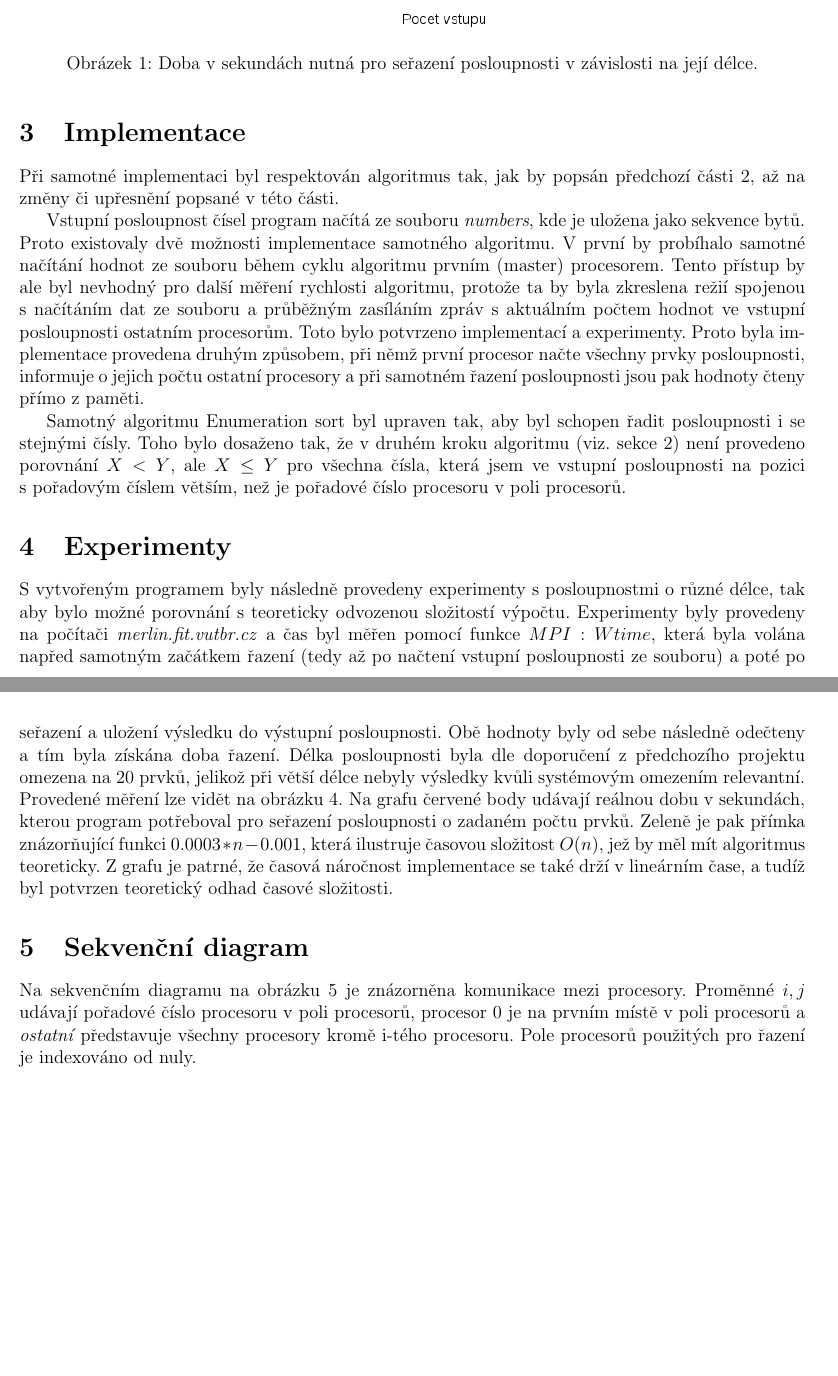
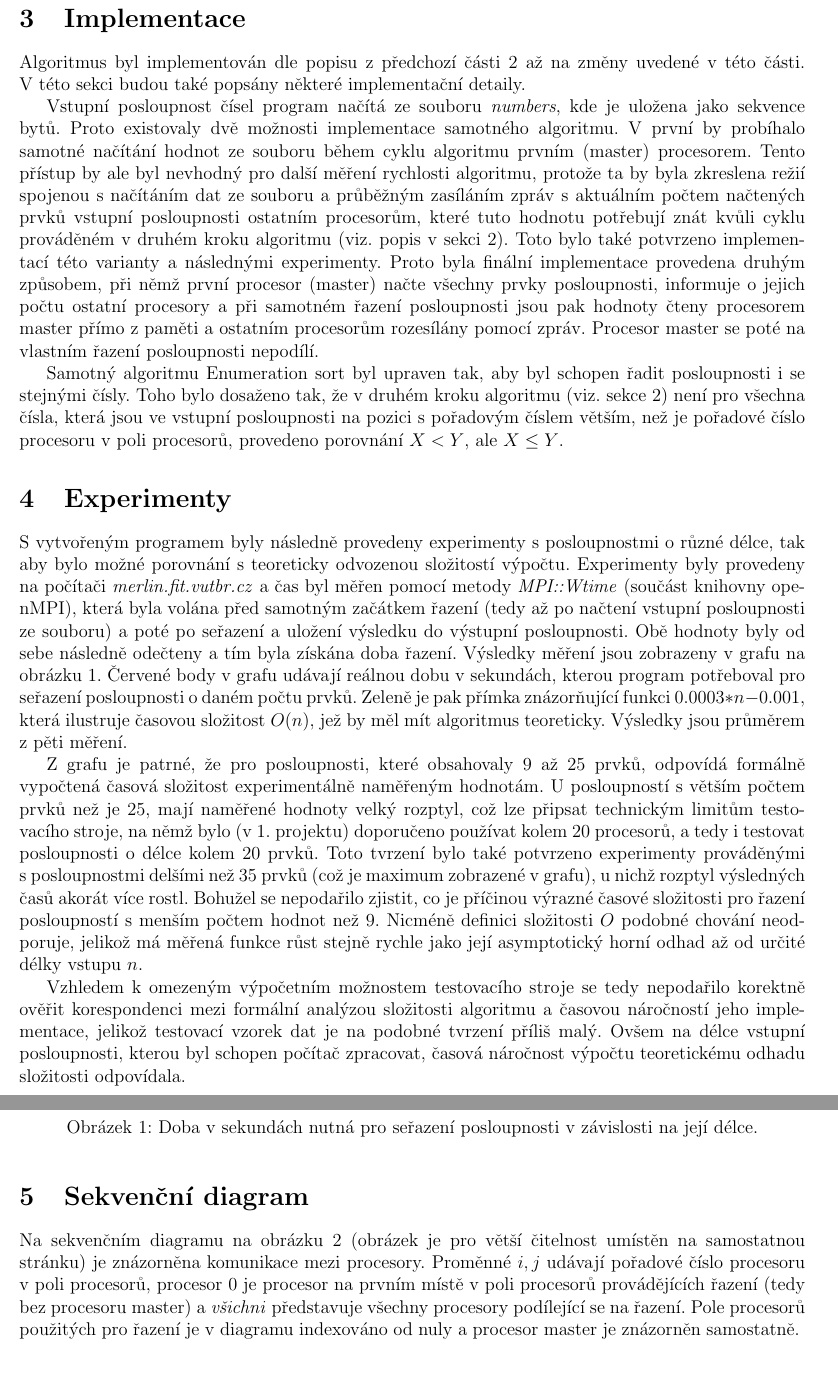
Before and after one commit to martinhruska/PRL, a LaTeX document (projekt1/docs/doc.tex): two parts of pages 2 and 3 of 4, joined at a grey line, cut so that both start at the same text, the shorter picture padded with empty space. Compiled offline with pdfLaTeX.

Commit message:
before final output

```diff
--- a/projekt1/docs/doc.tex
+++ b/projekt1/docs/doc.tex
@@ -67,63 +68,80 @@ Cena paralelního řešení $c(n)$ je $p(n)*t(n)=n*O(n)=O(n^2)$.
 
 \section{Implementace}
 \label{sec:impl}
-Při samotné implementaci byl respektován algoritmus tak, jak by popsán předchozí části \ref{sec:analysis}, až na změny či upřesnění popsané v~této části.
+Algoritmus byl implementován dle popisu z~předchozí části \ref{sec:analysis} až na změny uvedené v~této části.
+V~této sekci budou také popsány některé implementační detaily.
 
 Vstupní posloupnost čísel program načítá ze souboru \emph{numbers}, kde je uložena jako sekvence bytů.
 Proto existovaly dvě možnosti implementace samotného algoritmu.
 V~první by probíhalo samotné načítání hodnot ze souboru během cyklu algoritmu prvním (master) procesorem.
 Tento přístup by ale byl nevhodný pro další měření rychlosti algoritmu, protože ta by byla
-zkreslena režií spojenou s~načítáním dat ze souboru a průběžným zasíláním zpráv s~aktuálním počtem hodnot
-ve vstupní posloupnosti ostatním procesorům.
-Toto bylo potvrzeno implementací a experimenty.
-Proto byla implementace provedena druhým způsobem, při němž první procesor načte všechny prvky posloupnosti,
-informuje o~jejich počtu ostatní procesory a při samotném řazení posloupnosti jsou pak hodnoty čteny přímo z~paměti.
+zkreslena režií spojenou s~načítáním dat ze souboru a průběžným zasíláním zpráv s~aktuálním počtem načtených prvků
+vstupní posloupnosti ostatním procesorům, které tuto hodnotu potřebují znát kvůli cyklu prováděném v~druhém kroku algoritmu
+(viz. popis v~sekci \ref{sec:analysis}).
+Toto bylo také potvrzeno implementací této varianty a následnými experimenty.
+Proto byla finální implementace provedena druhým způsobem, při němž první procesor (master) načte všechny prvky posloupnosti,
+informuje o~jejich počtu ostatní procesory a při samotném řazení posloupnosti jsou pak hodnoty čteny procesorem master přímo z~paměti
+a ostatním procesorům rozesílány pomocí zpráv.
+Procesor master se poté na vlastním řazení posloupnosti nepodílí.
 
 Samotný algoritmu Enumeration sort byl upraven tak, aby byl schopen řadit posloupnosti i se stejnými čísly.
-Toho bylo dosaženo tak, že v~druhém kroku algoritmu (viz. sekce \ref{sec:analysis}) není provedeno
-porovnání $X<Y$, ale $X \leq Y$ pro všechna čísla, která jsem ve vstupní posloupnosti na pozici s~pořadovým
-číslem větším, než je pořadové číslo procesoru v~poli procesorů.
+Toho bylo dosaženo tak, že v~druhém kroku algoritmu (viz. sekce \ref{sec:analysis}) není
+pro všechna čísla, která jsou ve vstupní posloupnosti na pozici s~pořadovým
+číslem větším, než je pořadové číslo procesoru v~poli procesorů,
+provedeno porovnání $X<Y$, ale $X \leq Y$.
 
 \section{Experimenty}
 \label{sec:exprmts}
+
+S~vytvořeným programem byly následně provedeny experimenty s~posloupnostmi o~různé délce, tak aby bylo
+možné porovnání s~teoreticky odvozenou složitostí výpočtu.
+Experimenty byly provedeny na počítači \emph{merlin.fit.vutbr.cz} a čas byl měřen pomocí
+metody \emph{MPI::Wtime} (součást knihovny openMPI), která byla volána před samotným začátkem řazení (tedy až po načtení vstupní posloupnosti ze souboru)
+a poté po seřazení a uložení výsledku do výstupní posloupnosti.
+Obě hodnoty byly od sebe následně odečteny a tím byla získána doba řazení.
+Výsledky měření jsou zobrazeny v~grafu na obrázku \ref{fig:exp}.
+Červené body v~grafu udávají reálnou dobu v~sekundách, kterou program potřeboval pro seřazení
+posloupnosti o~daném počtu prvků.
+Zeleně je pak přímka znázorňující funkci $0.0003*n-0.001$, která ilustruje
+časovou složitost $O(n)$, jež by měl mít algoritmus teoreticky.
+Výsledky jsou průměrem z~pěti měření.
+
+Z~grafu je patrné, že pro posloupnosti, které obsahovaly $9$ až $25$ prvků, odpovídá formálně vypočtená časová složitost
+experimentálně naměřeným hodnotám.
+U~posloupností s~větším počtem prvků než je $25$, mají naměřené hodnoty velký rozptyl, což lze připsat
+technickým limitům testovacího stroje, na němž bylo (v~1. projektu) doporučeno používat kolem $20$ procesorů, a tedy
+i testovat posloupnosti o~délce kolem $20$ prvků.
+Toto tvrzení bylo také potvrzeno experimenty prováděnými s~posloupnostmi delšími než $35$ prvků (což je maximum zobrazené v~grafu),
+u~nichž rozptyl výsledných časů akorát více rostl.
+Bohužel se nepodařilo zjistit, co je příčinou výrazné časové složitosti pro řazení posloupností s~menším počtem hodnot než $9$.
+Nicméně definici složitosti $O$ podobné chování neodporuje, jelikož má měřená funkce růst stejně rychle jako její asymptotický horní odhad
+až od určité délky vstupu $n$.
+
+Vzhledem k~omezeným výpočetním možnostem testovacího stroje se tedy nepodařilo korektně ověřit korespondenci mezi formální analýzou složitosti
+algoritmu a časovou náročností jeho implementace, jelikož testovací vzorek dat je na podobné tvrzení příliš malý.
+Ovšem na délce vstupní posloupnosti, kterou byl schopen počítač zpracovat, časová náročnost výpočtu teoretickému odhadu složitosti odpovídala.
 
 \begin{figure}[bt]
 \begin{center}
 \includegraphics[scale=0.8]{plots/perf.png}
 \caption{Doba v~sekundách nutná pro seřazení posloupnosti v~závislosti na její délce.}
+\label{fig:exp}
 \end{center}
 \end{figure}
-\label{fig:exp}
-
-S~vytvořeným programem byly následně provedeny experimenty s~posloupnostmi o~různé délce, tak aby bylo
-možné porovnání s~teoreticky odvozenou složitostí výpočtu.
-Experimenty byly provedeny na počítači \emph{merlin.fit.vutbr.cz} a čas byl měřen pomocí
-funkce $MPI:Wtime$, která byla volána napřed samotným začátkem řazení (tedy až po načtení vstupní posloupnosti ze souboru)
-a poté po seřazení a uložení výsledku do výstupní posloupnosti.
-Obě hodnoty byly od sebe následně odečteny a tím byla získána doba řazení.
-Délka posloupnosti byla dle doporučení z~předchozího projektu omezena na $20$ prvků, jelikož při
-větší délce nebyly výsledky kvůli systémovým omezením relevantní.
-%Experiment byl proveden s~vědomím omezené relevance výsledků při měření výkonů na takto malé vzorku dat.
-Provedené měření lze vidět na obrázku \ref{fig:exp}.
-Na grafu červené body udávají reálnou dobu v~sekundách, kterou program potřeboval pro seřazení
-posloupnosti o~zadaném počtu prvků.
-Zeleně je pak přímka znázorňující funkci $0.0003*n-0.001$, která ilustruje
-časovou složitost $O(n)$, jež by měl mít algoritmus teoreticky.
-Z~grafu je patrné, že časová náročnost implementace se také drží v~lineárním čase,
-a tudíž byl potvrzen teoretický odhad časové složitosti.
 
 \section{Sekvenční diagram}
 \label{sec:seq}
-Na sekvenčním diagramu na obrázku \ref{fig:seq} je znázorněna komunikace mezi procesory.
+Na sekvenčním diagramu na obrázku \ref{fig:seq} (obrázek je pro větší čitelnost umístěn na samostatnou stránku)
+je znázorněna komunikace mezi procesory.
 Proměnné $i,j$ udávají pořadové číslo procesoru v~poli procesorů,
-procesor $0$ je na prvním místě v~poli procesorů
-a \emph{ostatní} představuje všechny procesory kromě i-tého procesoru.
-Pole procesorů použitých pro řazení je indexováno od nuly.
+procesor $0$ je procesor na prvním místě v~poli procesorů provádějících řazení (tedy bez procesoru master)
+a \emph{všichni} představuje všechny procesory podílející se na řazení.
+Pole procesorů použitých pro řazení je v~diagramu indexováno od nuly a procesor master je znázorněn samostatně.
 \begin{figure}
 \includegraphics[scale=0.7]{seq.png}
 \caption{Sekvenční diagram znázorňující komunikaci mezi procesory}
+\label{fig:seq}
 \end{figure}
-\label{fig:seq}
 
 \section{Závěr}
 Byl implementován algoritmus Enumeration sort s~lineárním polem procesorů a s~touto implementací byly provedeny
```
Also changed, not shown: projekt1/docs/plots/perf.png, projekt1/docs/seq.pdf (deleted), projekt1/docs/seq.png, projekt1/docs/doc.tex (38 more changed lines), 3 other files.
